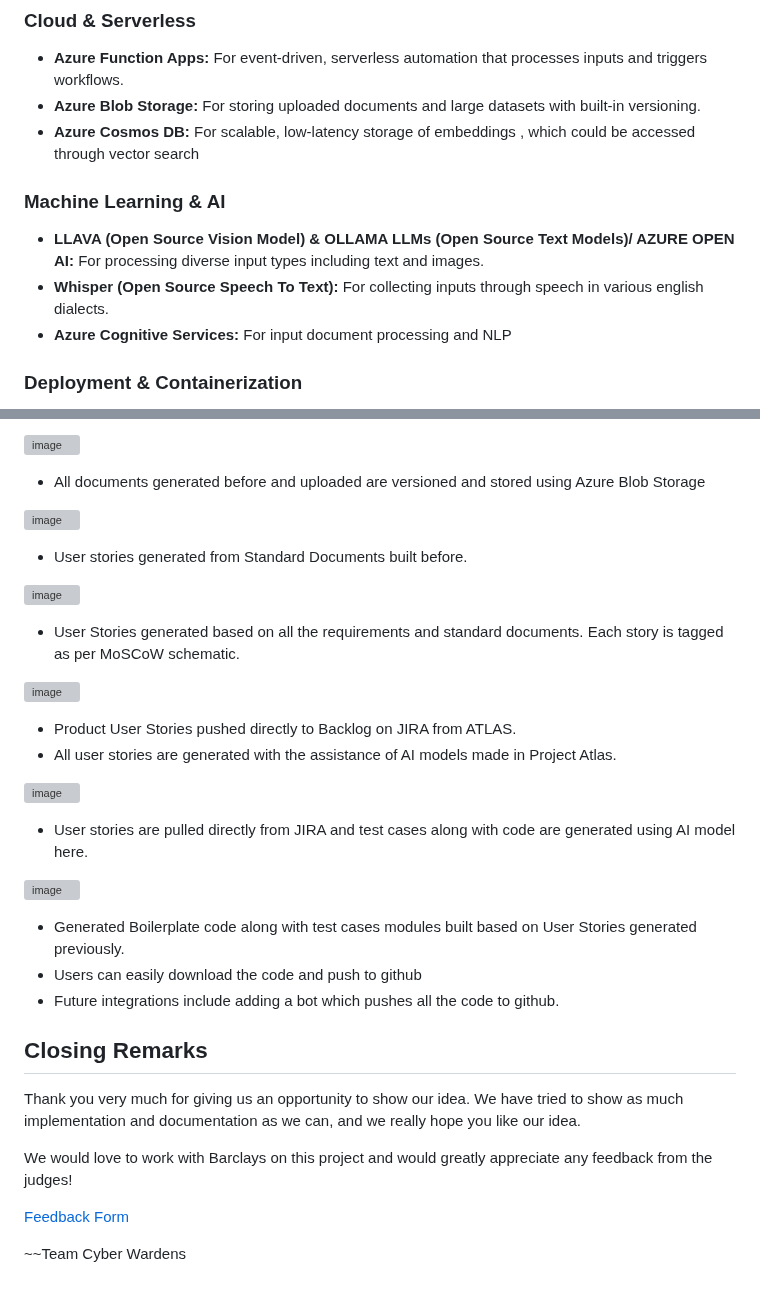
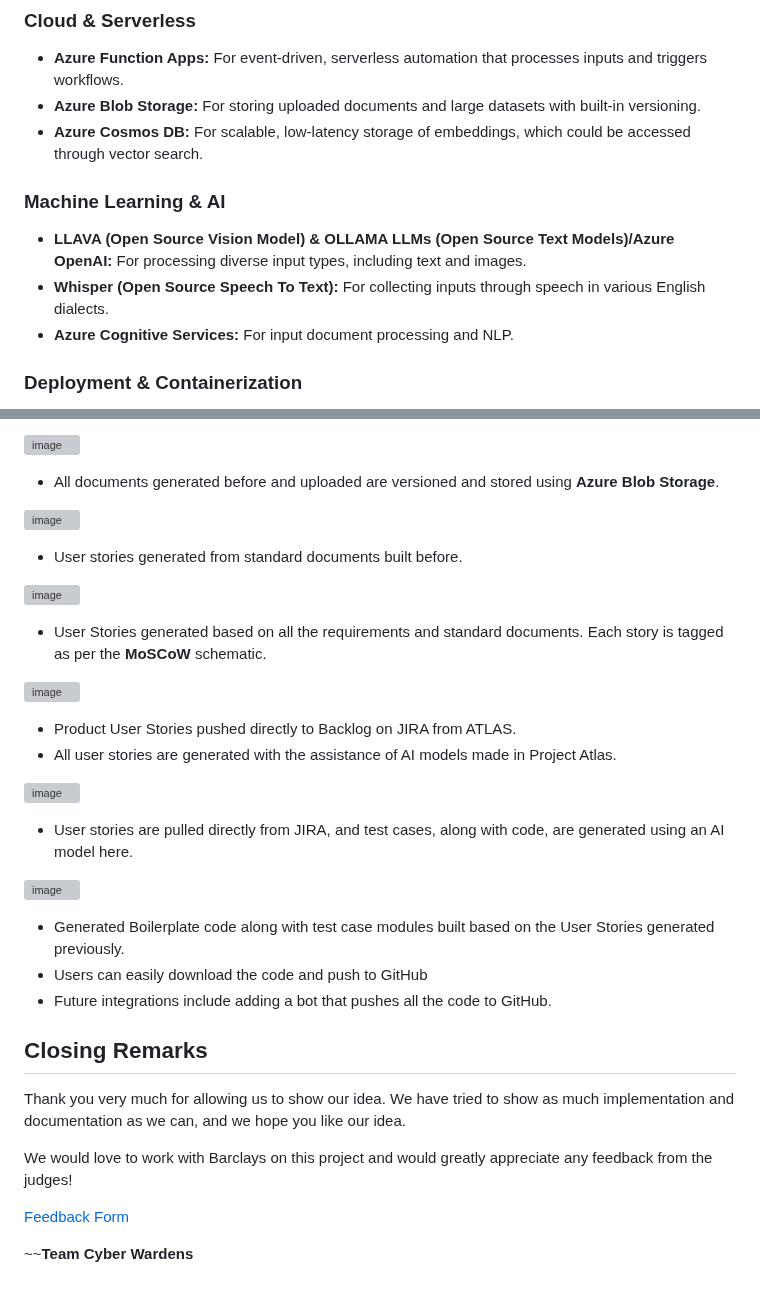
Before and after one commit to Suraj-Chavan1/Project-Atlas, a Markdown page: README.md, 2 parts joined by grey strips. Drawn GitHub-style; grey boxes are pictures that could not be loaded.

```diff
--- a/README.md
+++ b/README.md
@@ -126,12 +128,12 @@ User Flow Link : https://drive.google.com/file/d/1n4Zuw9-QC7NzIxbbDbrtynsAy_VaDj
 ### Cloud & Serverless
 - **Azure Function Apps:** For event-driven, serverless automation that processes inputs and triggers workflows.
 - **Azure Blob Storage:** For storing uploaded documents and large datasets with built-in versioning.
-- **Azure Cosmos DB:** For scalable, low-latency storage of embeddings , which could be accessed through vector search
+- **Azure Cosmos DB:** For scalable, low-latency storage of embeddings, which could be accessed through vector search.
 
 ### Machine Learning & AI
-- **LLAVA (Open Source Vision Model) & OLLAMA LLMs (Open Source Text Models)/ AZURE OPEN AI:** For processing diverse input types including text and images.
-- **Whisper (Open Source Speech To Text):** For collecting inputs through speech in various english dialects.
-- **Azure Cognitive Services:** For input document processing and NLP
+- **LLAVA (Open Source Vision Model) & OLLAMA LLMs (Open Source Text Models)/Azure OpenAI:** For processing diverse input types, including text and images.
+- **Whisper (Open Source Speech To Text):** For collecting inputs through speech in various English dialects.
+- **Azure Cognitive Services:** For input document processing and NLP.
 
 ### Deployment & Containerization
 - **Docker:** For containerizing applications to ensure consistency across development, testing, and production.
@@ -211,33 +213,32 @@ Security and data protection are paramount for Project ATLAS, especially when ha
 
 ![image](https://github.com/user-attachments/assets/fc91275e-8df4-4135-b9dc-8a60d6a6417c)
-- All documents generated before and uploaded are versioned and stored using Azure Blob Storage
+- All documents generated before and uploaded are versioned and stored using **Azure Blob Storage**.
 
 ![image](https://github.com/user-attachments/assets/c1afb563-6585-492e-bf75-7a43c9966364)
-- User stories generated from Standard Documents built before.
+- User stories generated from standard documents built before.
 
 ![image](https://github.com/user-attachments/assets/62774e5e-4900-4c1f-855c-38296ae47930)
-- User Stories generated based on all the requirements and standard documents. Each story is tagged as per MoSCoW schematic.
+- User Stories generated based on all the requirements and standard documents. Each story is tagged as per the **MoSCoW** schematic.
 
 ![image](https://github.com/user-attachments/assets/95f29ee5-7186-4b42-b11a-8dd9cb67e981)
-
 - Product User Stories pushed directly to Backlog on JIRA from ATLAS.
 - All user stories are generated with the assistance of AI models made in Project Atlas.
 
 ![image](https://github.com/user-attachments/assets/33d98290-110e-4997-a926-b4897ecd8338)
-- User stories are pulled directly from JIRA and test cases along with code are generated using AI model here.
+- User stories are pulled directly from JIRA, and test cases, along with code, are generated using an AI model here.
 
 ![image](https://github.com/user-attachments/assets/73919b31-7c29-4d12-9bad-8168bd2b4780)
-- Generated Boilerplate code along with test cases modules built based on User Stories generated previously.
-- Users can easily download the code and push to github
-- Future integrations include adding a bot which pushes all the code to github.
+- Generated Boilerplate code along with test case modules built based on the User Stories generated previously.
+- Users can easily download the code and push to GitHub
+- Future integrations include adding a bot that pushes all the code to GitHub.
 
 
 ## Closing Remarks
 
-Thank you very much for giving us an opportunity to show our idea. We have tried to show as much implementation and documentation as we can, and we really hope you like our idea.
+Thank you very much for allowing us to show our idea. We have tried to show as much implementation and documentation as we can, and we hope you like our idea.
 
 We would love to work with Barclays on this project and would greatly appreciate any feedback from the judges!
 
 [Feedback Form](https://docs.google.com/forms/d/e/1FAIpQLSeEYeO0i4gwhKAgsvP2TqNMkgJf6N86oUwLe16KCgaWIU-PBg/viewform)
 
-~~Team Cyber Wardens
+~~**Team Cyber Wardens**
```
Also changed, not shown: other parts of README.md (+50 -48 lines).
